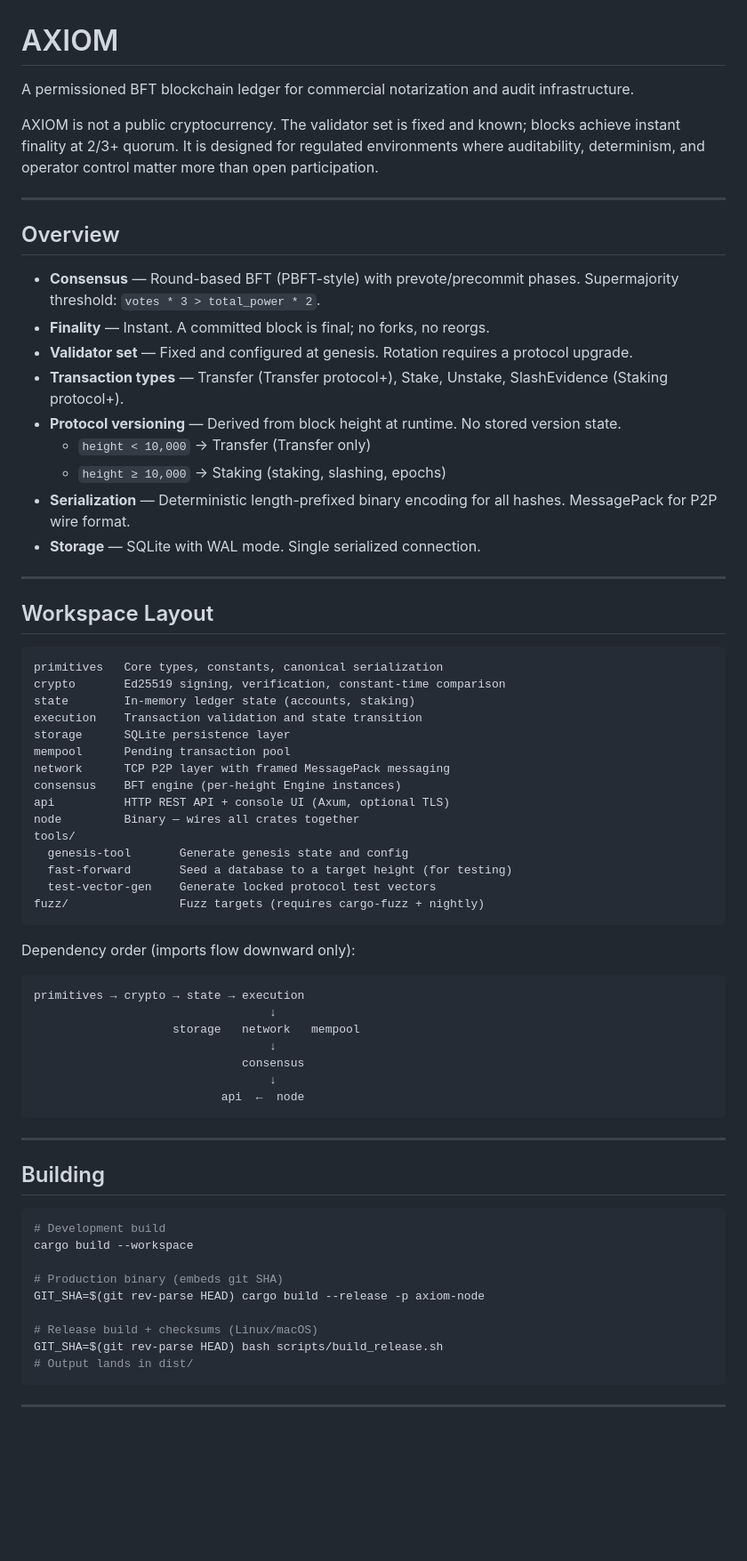
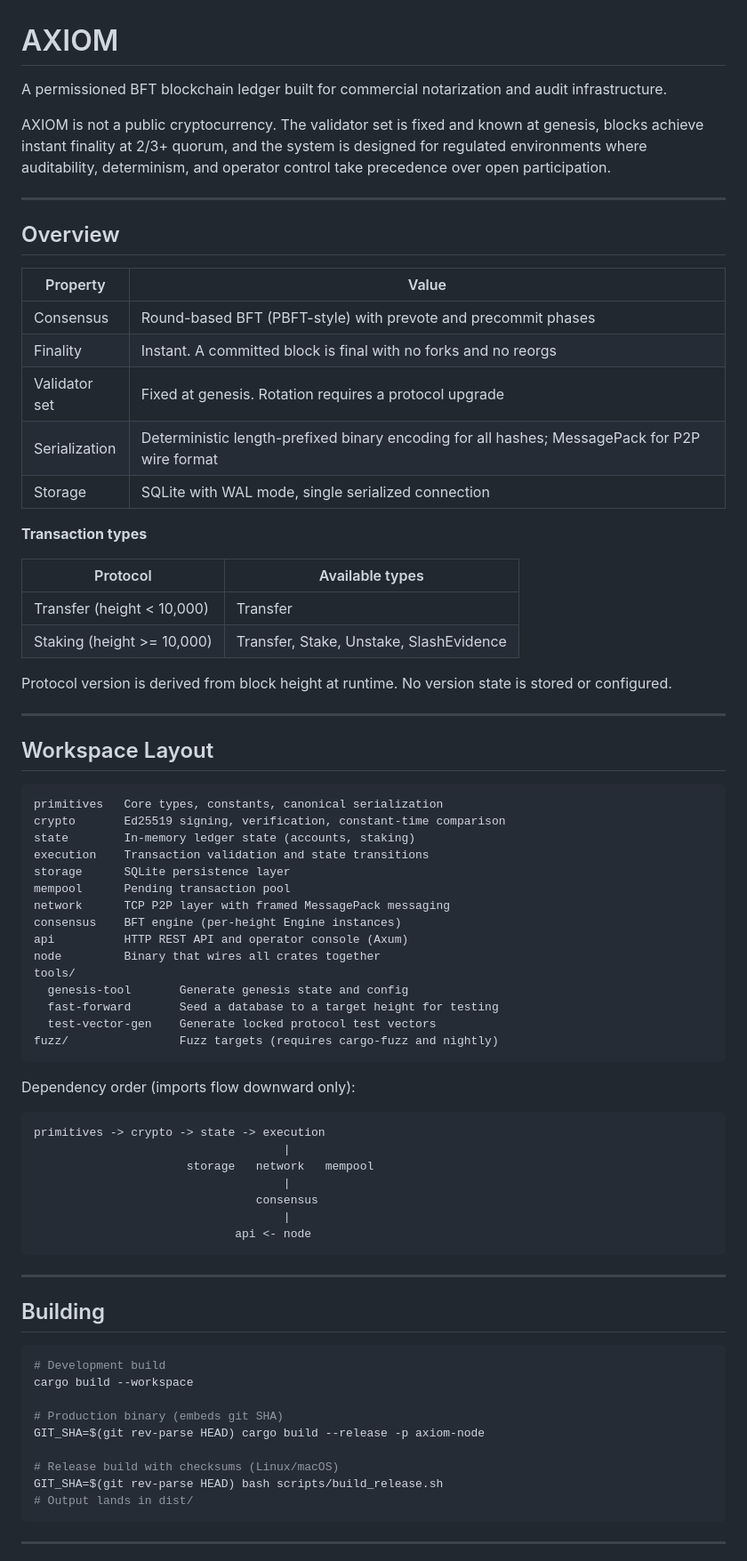
Before and after one commit to ChronoCoders/axiom, a Markdown page: README.md, the part around one of its changes. Shown at 89% size. Drawn GitHub-style; blank space fills up the shorter version.

Commit message:
docs: rewrite README with professional tone and accurate constants

````diff
--- a/README.md
+++ b/README.md
@@ -1,22 +1,29 @@
 # AXIOM
 
-A permissioned BFT blockchain ledger for commercial notarization and audit infrastructure.
+A permissioned BFT blockchain ledger built for commercial notarization and audit infrastructure.
 
-AXIOM is not a public cryptocurrency. The validator set is fixed and known; blocks achieve instant finality at 2/3+ quorum. It is designed for regulated environments where auditability, determinism, and operator control matter more than open participation.
+AXIOM is not a public cryptocurrency. The validator set is fixed and known at genesis, blocks achieve instant finality at 2/3+ quorum, and the system is designed for regulated environments where auditability, determinism, and operator control take precedence over open participation.
 
 ---
 
 ## Overview
 
-- **Consensus** — Round-based BFT (PBFT-style) with prevote/precommit phases. Supermajority threshold: `votes * 3 > total_power * 2`.
-- **Finality** — Instant. A committed block is final; no forks, no reorgs.
-- **Validator set** — Fixed and configured at genesis. Rotation requires a protocol upgrade.
-- **Transaction types** — Transfer (Transfer protocol+), Stake, Unstake, SlashEvidence (Staking protocol+).
-- **Protocol versioning** — Derived from block height at runtime. No stored version state.
-  - `height < 10,000` → Transfer (Transfer only)
-  - `height ≥ 10,000` → Staking (staking, slashing, epochs)
-- **Serialization** — Deterministic length-prefixed binary encoding for all hashes. MessagePack for P2P wire format.
-- **Storage** — SQLite with WAL mode. Single serialized connection.
+| Property | Value |
+|----------|-------|
+| Consensus | Round-based BFT (PBFT-style) with prevote and precommit phases |
+| Finality | Instant. A committed block is final with no forks and no reorgs |
+| Validator set | Fixed at genesis. Rotation requires a protocol upgrade |
+| Serialization | Deterministic length-prefixed binary encoding for all hashes; MessagePack for P2P wire format |
+| Storage | SQLite with WAL mode, single serialized connection |
+
+**Transaction types**
+
+| Protocol | Available types |
+|----------|----------------|
+| Transfer (height < 10,000) | Transfer |
+| Staking (height >= 10,000) | Transfer, Stake, Unstake, SlashEvidence |
+
+Protocol version is derived from block height at runtime. No version state is stored or configured.
 
 ---
 
@@ -26,30 +33,30 @@ AXIOM is not a public cryptocurrency. The validator set is fixed and known; bloc
 primitives   Core types, constants, canonical serialization
 crypto       Ed25519 signing, verification, constant-time comparison
 state        In-memory ledger state (accounts, staking)
-execution    Transaction validation and state transition
+execution    Transaction validation and state transitions
 storage      SQLite persistence layer
 mempool      Pending transaction pool
 network      TCP P2P layer with framed MessagePack messaging
 consensus    BFT engine (per-height Engine instances)
-api          HTTP REST API + console UI (Axum, optional TLS)
-node         Binary — wires all crates together
+api          HTTP REST API and operator console (Axum)
+node         Binary that wires all crates together
 tools/
   genesis-tool       Generate genesis state and config
-  fast-forward       Seed a database to a target height (for testing)
+  fast-forward       Seed a database to a target height for testing
   test-vector-gen    Generate locked protocol test vectors
-fuzz/                Fuzz targets (requires cargo-fuzz + nightly)
+fuzz/                Fuzz targets (requires cargo-fuzz and nightly)
 ```
 
 Dependency order (imports flow downward only):
 
 ```
-primitives → crypto → state → execution
-                                  ↓
-                    storage   network   mempool
-                                  ↓
-                              consensus
-                                  ↓
-                           api  ←  node
+primitives -> crypto -> state -> execution
+                                    |
+                      storage   network   mempool
+                                    |
+                                consensus
+                                    |
+                             api <- node
 ```
 
 ---
@@ -63,7 +70,7 @@ cargo build --workspace
 # Production binary (embeds git SHA)
 GIT_SHA=$(git rev-parse HEAD) cargo build --release -p axiom-node
 
-# Release build + checksums (Linux/macOS)
+# Release build with checksums (Linux/macOS)
 GIT_SHA=$(git rev-parse HEAD) bash scripts/build_release.sh
 # Output lands in dist/
 ```
````
Also changed, not shown: other parts of README.md (+47 -40 lines).
